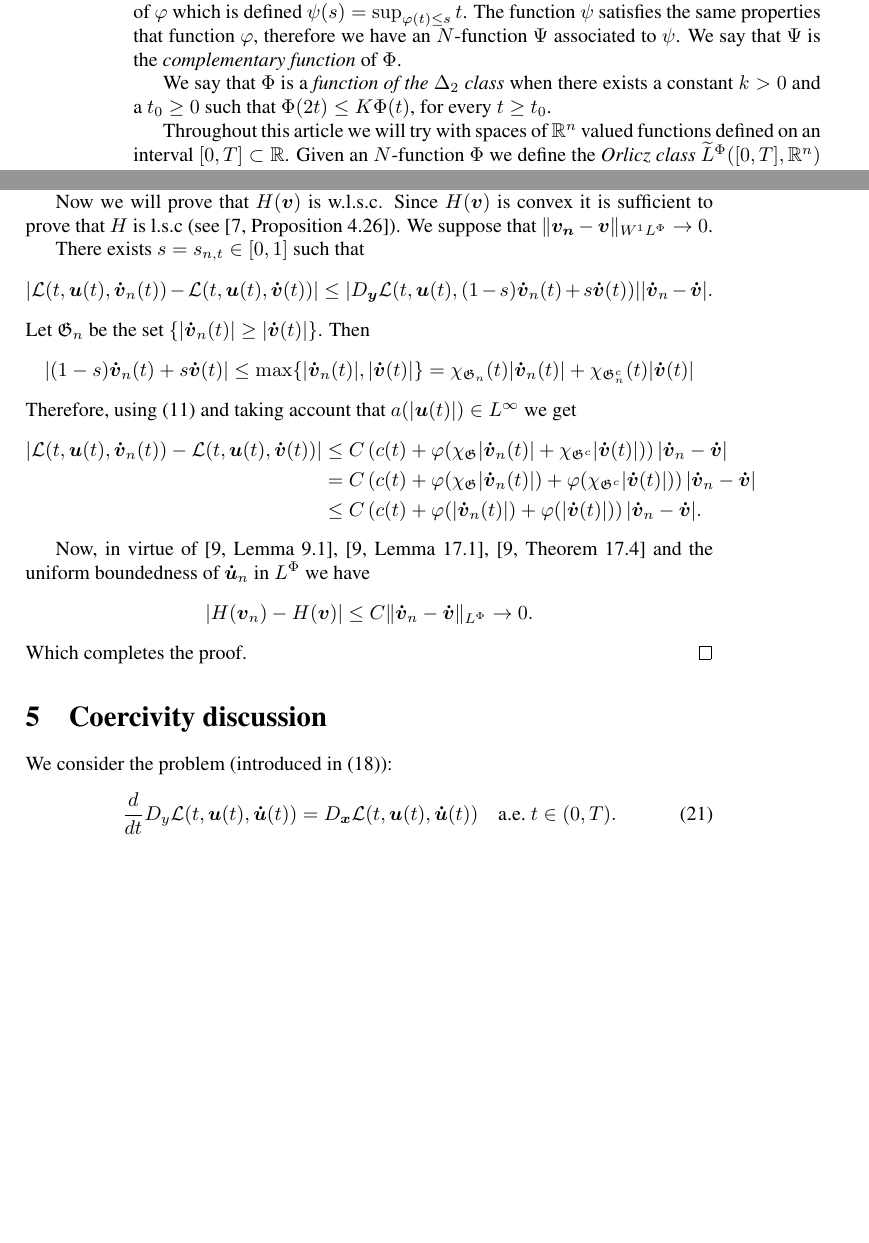
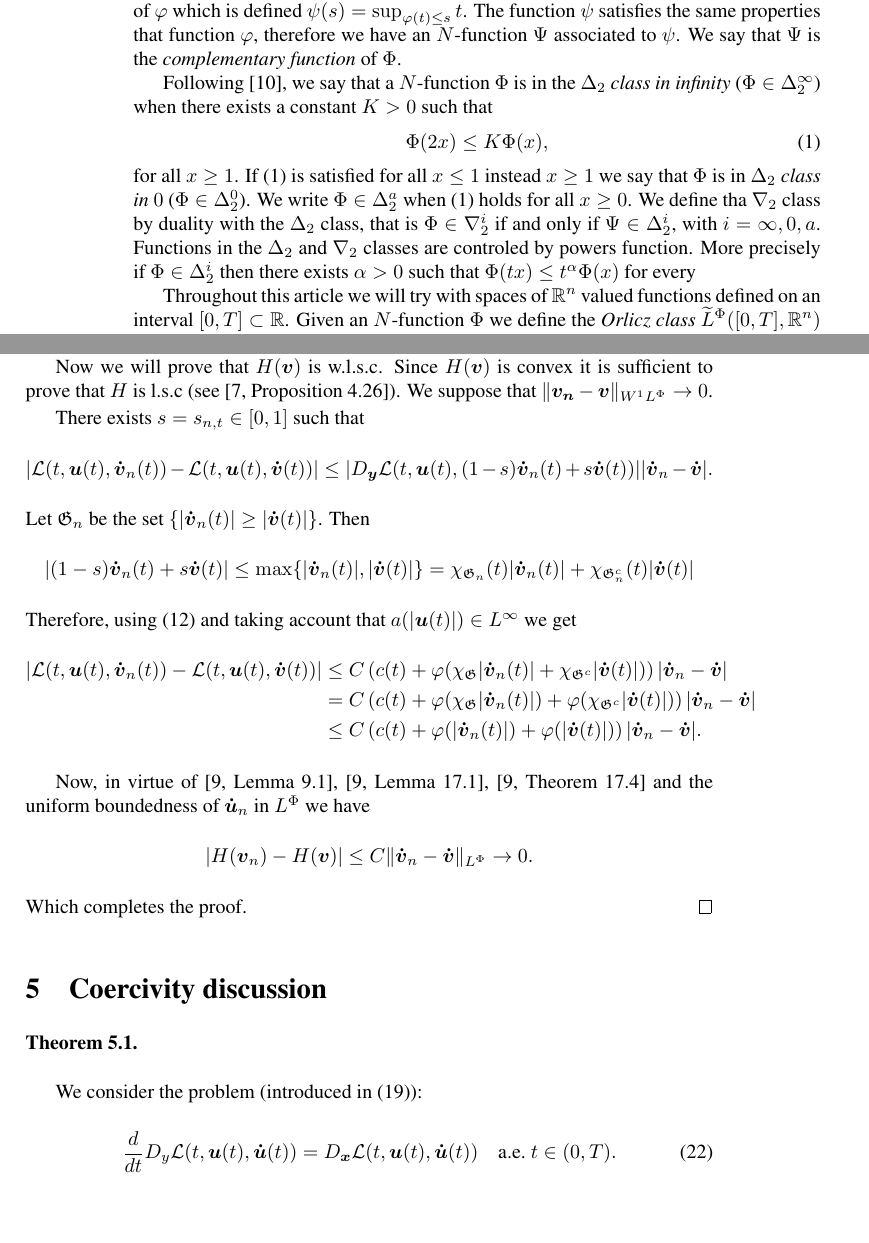
Before and after one commit to fdmazzone/ArchivosProyecto, a LaTeX paper (LagrangianoOrlicz.tex): two parts of pages 2 and 11 of 19 before the commit and two parts of pages 2 and 11 of 20 after it, joined at a grey line, cut so that both start at the same text, the shorter picture padded with empty space. Compiled offline with pdfLaTeX; the source files are stored in an older character set and shown here as Unicode.

Commit message:
Retomando

```diff
--- a/LagrangianoOrlicz.tex
+++ b/LagrangianoOrlicz.tex
@@ -150,7 +150,14 @@ Given a function $\varphi$ as above, we also consider the so-called right invers
 The function $\psi$ satisfies the same properties that function $\varphi$, therefore we have an $N$-function $\Psi$ associated to $\psi$. We say that $\Psi$ is the
 \emph{complementary function} of $\Phi$.
 
-We say that $\Phi$ is a \emph{function of the $\Delta_2$ class} when there exists a constant $k>0$ and a $t_0\geq 0$ such that $\Phi(2t)\leq K\Phi(t)$, for every $t\geq t_0$.
+Following  \cite{M}, we say that a $N$-function $\Phi$ is in the \emph{$\Delta_2$ class in infinity} ($\Phi\in\Delta^{\infty}_2$) when there exists a constant $K>0$  such that
+\begin{equation}\label{eq:delta2}\Phi(2x)\leq K\Phi(x),\end{equation}
+for all  $x\geq 1$. If \eqref{eq:delta2}  is satisfied for all $x\leq 1$ instead $x\geq 1$ we say that $\Phi$ is in  \emph{$\Delta_2$ class in $0$} ($\Phi\in\Delta_2^0$).   We write $\Phi\in\Delta^{a}_2$ when \eqref{eq:delta2}  holds for all $x\geq 0$. We define tha $\nabla_2$ class by duality with the $\Delta_2$ class, that is $\Phi\in \nabla_2^i$ if and only if $\Psi\in\Delta_2^i$, with $i=\infty,0,a$. Functions in the $\Delta_2$ and  $\nabla_2$ classes are controled by powers function. More precisely if $\Phi\in \Delta_2^i$ then there exists $\alpha>0$ such that $\Phi(tx)\leq t^{\alpha}\Phi(x)$ for every $
+
+
+
+
+
 
 Throughout this article we will try with spaces of $\mathbb{R}^n$ valued functions defined on an interval $[0,T]\subset\mathbb{R}$. Given an $N$-function $\Phi$ we
 define the \emph{Orlicz class} $\widetilde{L}^{\Phi}([0,T],\mathbb{R}^n)$ by
@@ -588,7 +595,8 @@ Therefore, using \eqref{cotaDyL} and taking account that $a(|\b{u}(t)|)\in L^{\i
 
 \section{Coercivity discussion}
 
-
+\begin{thm}
+\end{thm}
 
 
 %Sea $\mathcal{L}(t, \b{x}, \b{y})=F(t,\b{x})+\Phi(|\b{y}|)$.
```
